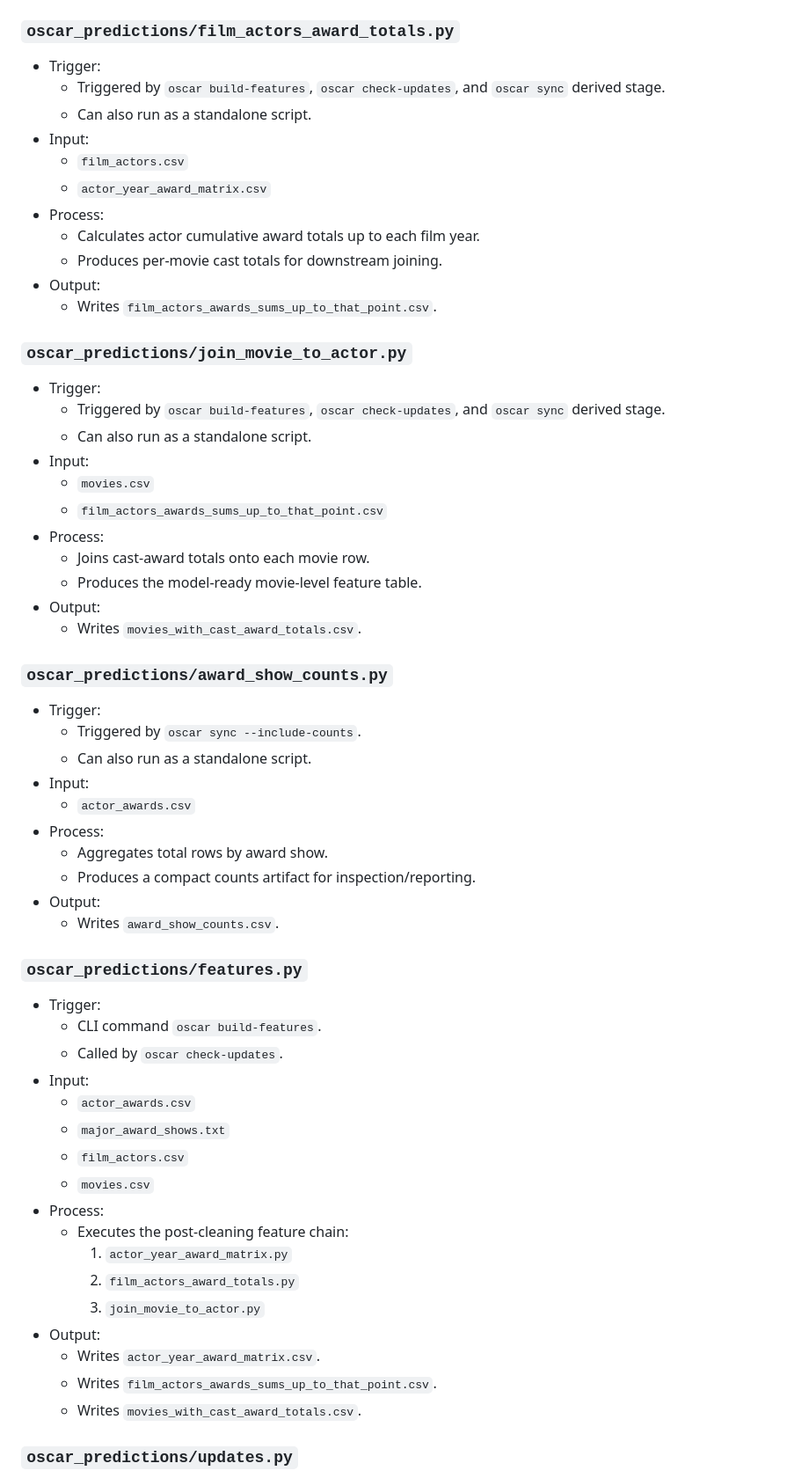
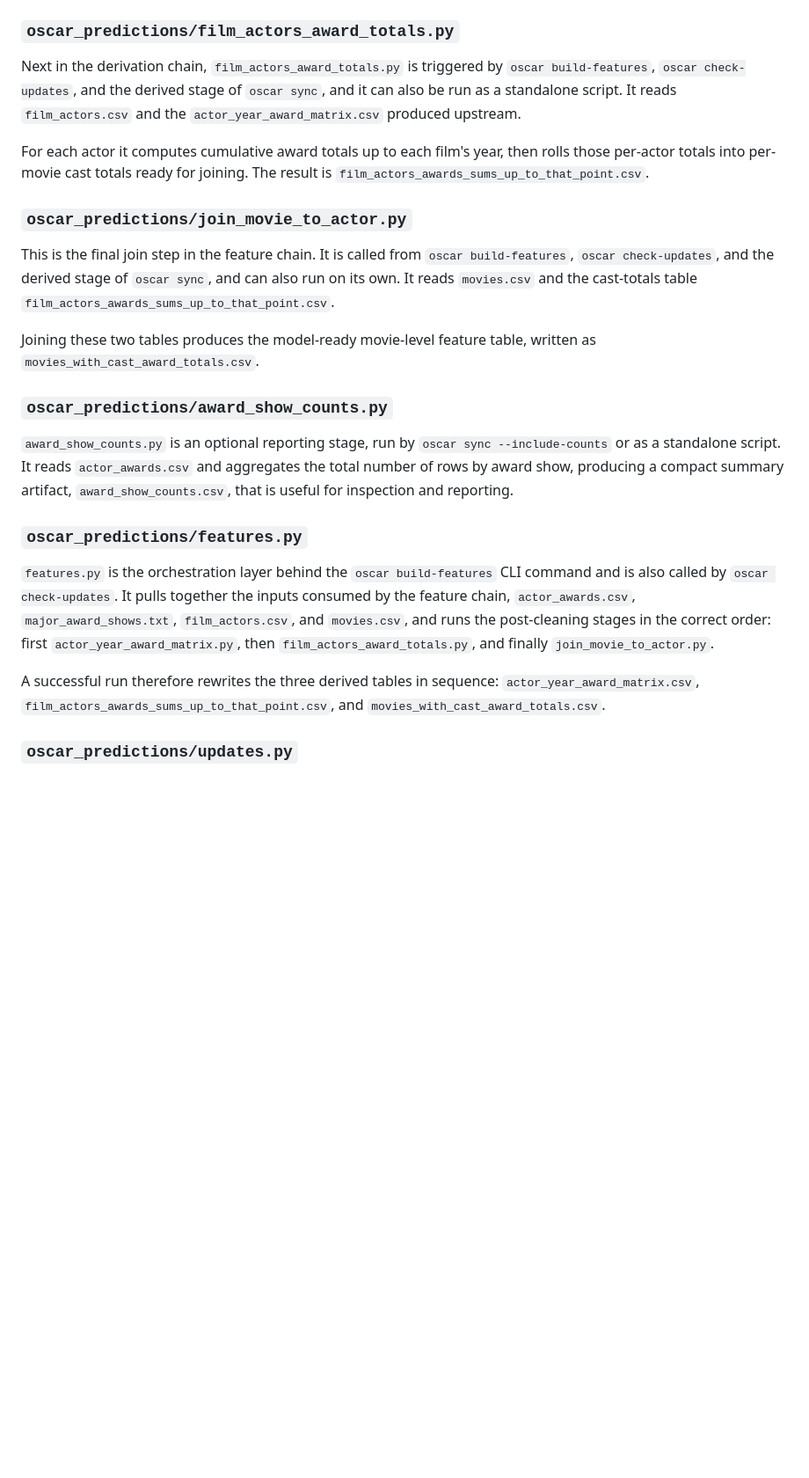
Before and after one commit to pmprobst/OscarPredictions, a Markdown page: site/architecture.md, the part around one of its changes. Shown at 88% size. Drawn GitHub-style; blank space fills up the shorter version.

```diff
--- a/site/architecture.md
+++ b/site/architecture.md
@@ -117,64 +44,25 @@ Read the modules in order to follow the full pipeline lifecycle from workspace i
 
 ### `oscar_predictions/film_actors_award_totals.py`
 
-- Trigger:
-  - Triggered by `oscar build-features`, `oscar check-updates`, and `oscar sync` derived stage.
-  - Can also run as a standalone script.
-- Input:
-  - `film_actors.csv`
-  - `actor_year_award_matrix.csv`
-- Process:
-  - Calculates actor cumulative award totals up to each film year.
-  - Produces per-movie cast totals for downstream joining.
-- Output:
-  - Writes `film_actors_awards_sums_up_to_that_point.csv`.
+Next in the derivation chain, `film_actors_award_totals.py` is triggered by `oscar build-features`, `oscar check-updates`, and the derived stage of `oscar sync`, and it can also be run as a standalone script. It reads `film_actors.csv` and the `actor_year_award_matrix.csv` produced upstream.
+
+For each actor it computes cumulative award totals up to each film's year, then rolls those per-actor totals into per-movie cast totals ready for joining. The result is `film_actors_awards_sums_up_to_that_point.csv`.
 
 ### `oscar_predictions/join_movie_to_actor.py`
 
-- Trigger:
-  - Triggered by `oscar build-features`, `oscar check-updates`, and `oscar sync` derived stage.
-  - Can also run as a standalone script.
-- Input:
-  - `movies.csv`
-  - `film_actors_awards_sums_up_to_that_point.csv`
-- Process:
-  - Joins cast-award totals onto each movie row.
-  - Produces the model-ready movie-level feature table.
-- Output:
-  - Writes `movies_with_cast_award_totals.csv`.
+This is the final join step in the feature chain. It is called from `oscar build-features`, `oscar check-updates`, and the derived stage of `oscar sync`, and can also run on its own. It reads `movies.csv` and the cast-totals table `film_actors_awards_sums_up_to_that_point.csv`.
+
+Joining these two tables produces the model-ready movie-level feature table, written as `movies_with_cast_award_totals.csv`.
 
 ### `oscar_predictions/award_show_counts.py`
 
-- Trigger:
-  - Triggered by `oscar sync --include-counts`.
-  - Can also run as a standalone script.
-- Input:
-  - `actor_awards.csv`
-- Process:
-  - Aggregates total rows by award show.
-  - Produces a compact counts artifact for inspection/reporting.
-- Output:
-  - Writes `award_show_counts.csv`.
+`award_show_counts.py` is an optional reporting stage, run by `oscar sync --include-counts` or as a standalone script. It reads `actor_awards.csv` and aggregates the total number of rows by award show, producing a compact summary artifact, `award_show_counts.csv`, that is useful for inspection and reporting.
 
 ### `oscar_predictions/features.py`
 
-- Trigger:
-  - CLI command `oscar build-features`.
-  - Called by `oscar check-updates`.
-- Input:
-  - `actor_awards.csv`
-  - `major_award_shows.txt`
-  - `film_actors.csv`
-  - `movies.csv`
-- Process:
-  - Executes the post-cleaning feature chain:
-    1. `actor_year_award_matrix.py`
-    2. `film_actors_award_totals.py`
-    3. `join_movie_to_actor.py`
-- Output:
-  - Writes `actor_year_award_matrix.csv`.
-  - Writes `film_actors_awards_sums_up_to_that_point.csv`.
-  - Writes `movies_with_cast_award_totals.csv`.
+`features.py` is the orchestration layer behind the `oscar build-features` CLI command and is also called by `oscar check-updates`. It pulls together the inputs consumed by the feature chain, `actor_awards.csv`, `major_award_shows.txt`, `film_actors.csv`, and `movies.csv`, and runs the post-cleaning stages in the correct order: first `actor_year_award_matrix.py`, then `film_actors_award_totals.py`, and finally `join_movie_to_actor.py`.
+
+A successful run therefore rewrites the three derived tables in sequence: `actor_year_award_matrix.csv`, `film_actors_awards_sums_up_to_that_point.csv`, and `movies_with_cast_award_totals.csv`.
 
 ### `oscar_predictions/updates.py`
 
```
Also changed, not shown: other parts of site/architecture.md (+45 -153 lines).
